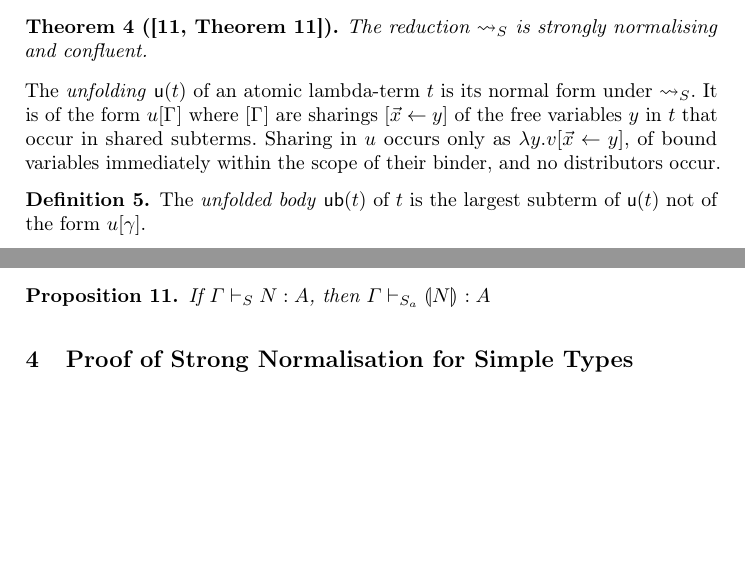
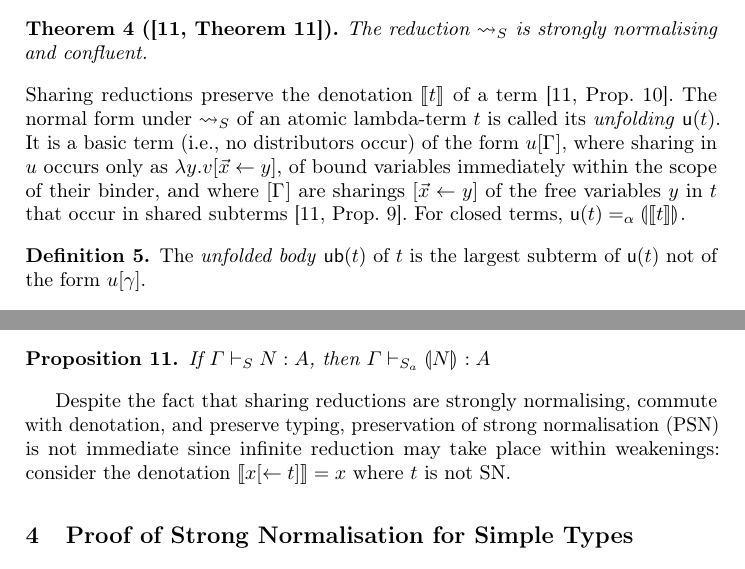
Before and after one commit to teg/SN-LPAR, a LaTeX thesis (AL-LPAR.tex): two parts of pages 4 and 6 of 16 before the commit and two parts of pages 4 and 6 of 17 after it, joined at a grey line, cut so that both start at the same text, the shorter picture padded with empty space. Compiled offline with pdfLaTeX.

Commit message:
clarifications of basic properties

```diff
--- a/AL-LPAR.tex
+++ b/AL-LPAR.tex
@@ -457,13 +415,17 @@ The reduction $\ALnotbeta$ is strongly normalising and confluent.
 \end{ALtheorem}
 
 \noindent
-The \emph{unfolding} $\unfold(t)$ of an atomic lambda-term $t$ is its normal form under $\ALnotbeta$.
-%
-It is of the form $u\G$ where $\G$ are sharings $\share*{\vv*x}y$ of the free variables $y$ in $t$ that occur in shared subterms.
-%
-Sharing in $u$ occurs only as $\lambda y.v\share*{\vv*x}y$, of bound variables immediately within the scope of their binder, and no distributors occur.
-%
-%
+%
+Sharing reductions preserve the denotation $\den t$ of a term \cite[Prop.~10]{Gundersen-Heijltjes-Parigot-2013-LICS}.
+%
+The normal form under $\ALnotbeta$ of an atomic lambda-term $t$ is called its \emph{unfolding} $\unfold(t)$.
+%
+It is a basic term (i.e., no distributors occur) of the form $u\G$, where sharing in $u$ occurs only as $\lambda y.v\share*{\vv*x}y$, of bound variables immediately within the scope of their binder, and where $\G$ are sharings $\share*{\vv*x}y$ of the free variables $y$ in $t$ that occur in shared subterms \cite[Prop.~9]{Gundersen-Heijltjes-Parigot-2013-LICS}.
+%
+For closed terms, $\unfold(t)=_\alpha\tercoden{\terden t}$.
+
+
+
 \begin{ALdefinition}
 The \emph{unfolded body} $\sn(t)$ of $t$ is the largest subterm of $\unfold(t)$ not of the form $u\g$.
 \end{ALdefinition}
@@ -603,6 +565,10 @@ If $\Gamma\vdash_S N:A$, then $\Gamma\vdash_{S_a} \tercoden N:A$
 \end{ALproposition}
 
 
+Despite the fact that sharing reductions are strongly normalising, commute with denotation, and preserve typing, preservation of strong normalisation (PSN) is not immediate since infinite reduction may take place within weakenings: consider the denotation $\terden{ x\share*{}t}=x$ where $t$ is not SN.
+
+
+
 % =================================================================================================
 \section{Proof of Strong Normalisation for Simple Types}
 \label{sec:SNproof}
```
Also changed, not shown: AL-LPAR.tex (56 more changed lines).
